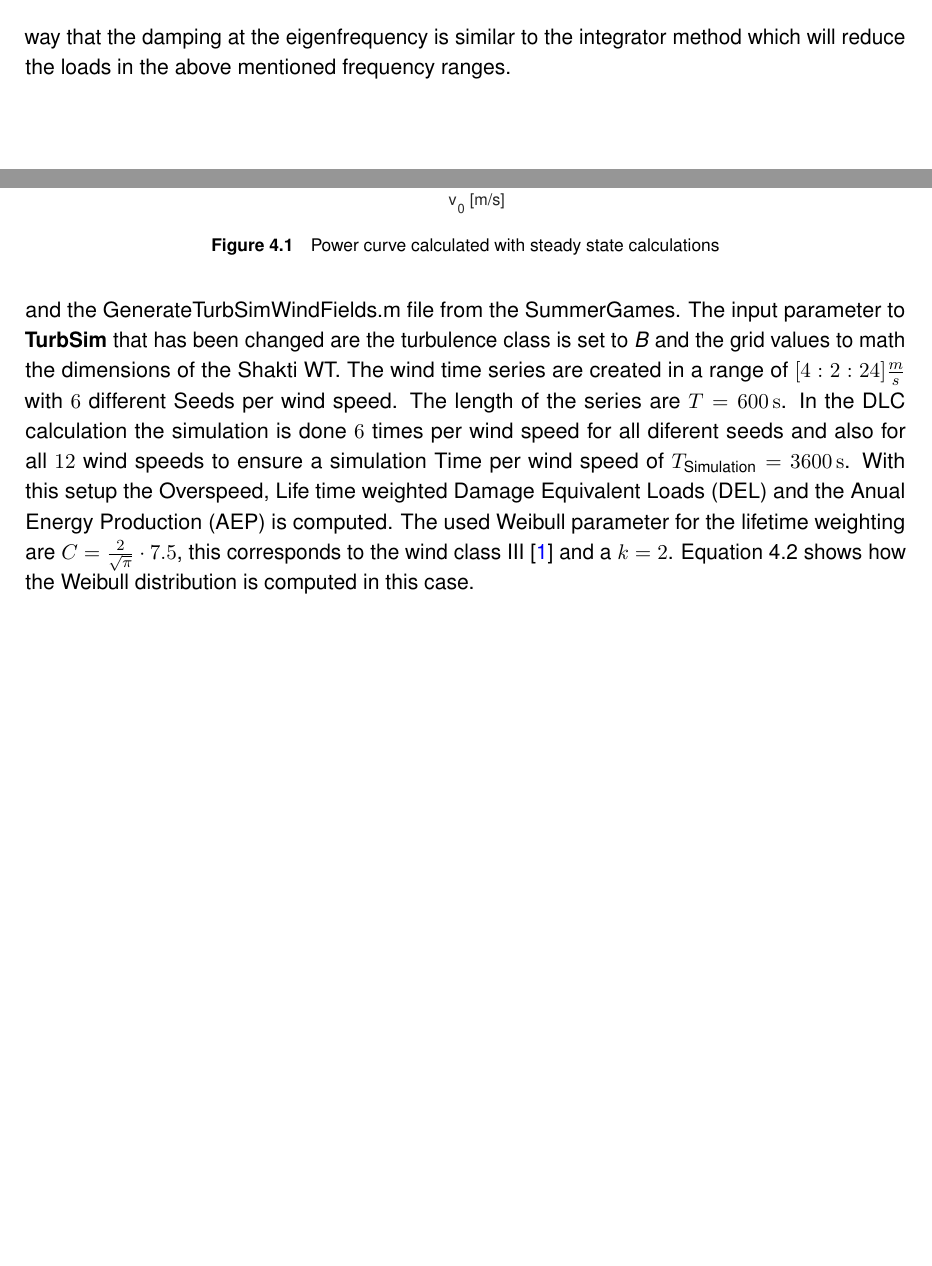
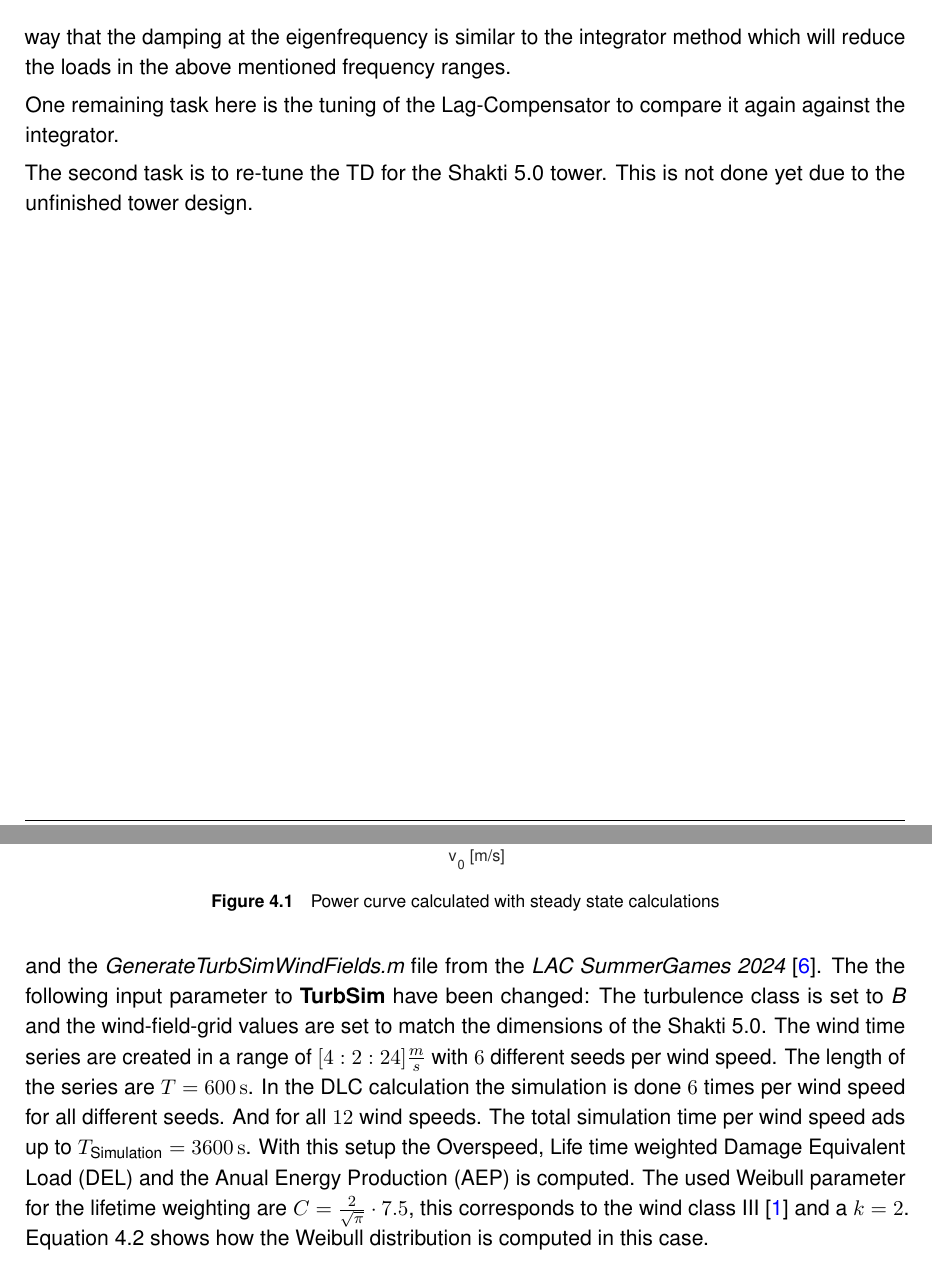
Before and after one commit to Plutoniumdrache/OptimusShaktiReport, a LaTeX thesis (ShaktiReport_Control/ShaktiReport_Control.tex, which reads ShaktiReport_Control/Sections/ParameterOptimization.tex, ShaktiReport_Control/Sections/TowerDamper.tex): two parts of pages 15 and 22 of 34, joined at a grey line, cut so that both start at the same text, the shorter picture padded with empty space. Compiled offline with pdfLaTeX.

Commit message:
Del update

```diff
--- a/ShaktiReport_Control/Sections/ParameterOptimization.tex
+++ b/ShaktiReport_Control/Sections/ParameterOptimization.tex
@@ -3,7 +3,14 @@
 %=================================================================================
 To optimize the controller and its parameters such as $k$ in Control-Region 2, $k_p$ for the pitch control in Control-Region 3, $\Delta P$ in Control-Region 2.5 and $\theta_k$ in Control-Region 3, a Brute-force optimization pattern has been followed.
 
-The used method runs the DLC 1.2 for the selected control parameter for a specified range of the control value. Used wind disturbance is created beforehand with the use of \textbf{TurbSim} and the GenerateTurbSimWindFields.m file from the SummerGames. The input parameter to \textbf{TurbSim} that has been changed are the turbulence class is set to \textit{B} and the grid values to math the dimensions of the Shakti WT. The wind time series are created in a range of $[4:2:24]\frac{m}{s}$ with $6$ different Seeds per wind speed. The length of the series are $T = \SI{600}{s}$. In the DLC calculation the simulation is done $6$ times per wind speed for all diferent seeds and also for all $12$ wind speeds to ensure a simulation Time per wind speed of $T_{\text{Simulation}} = \SI{3600}{s}$. With this setup the Overspeed, Life time weighted Damage Equivalent Loads (DEL) and the Anual Energy Production (AEP) is computed. The used Weibull parameter for the lifetime weighting are $C = \frac{2}{\sqrt{\pi}}\cdot7.5$, this corresponds to the wind class \MakeUppercase{\romannumeral 3} \cite{IEC61400-1} and a $k = 2$. Equation \ref{eq:Weibull} shows how the Weibull distribution is computed in this case.
+The used method runs the DLC 1.2 for the selected control parameter for a specified range of the control value.
+Used wind disturbance is created beforehand with the use of \textbf{TurbSim} and the \textit{GenerateTurbSimWindFields.m} file from the \textit{LAC SummerGames 2024} \cite{SummerGames}.
+The the following input parameter to \textbf{TurbSim} have been changed: The turbulence class is set to \textit{B} and the wind-field-grid values are set to match the dimensions of the \gls{shakti}.
+The wind time series are created in a range of $[4:2:24]\frac{m}{s}$ with $6$ different seeds per wind speed.
+The length of the series are $T = \SI{600}{s}$.
+In the DLC calculation the simulation is done $6$ times per wind speed for all different seeds. And for all $12$ wind speeds. The total simulation time per wind speed ads up to $T_{\text{Simulation}} = \SI{3600}{s}$.
+With this setup the Overspeed, Life time weighted Damage Equivalent Load (DEL) and the Anual Energy Production (AEP) is computed.
+The used Weibull parameter for the lifetime weighting are $C = \frac{2}{\sqrt{\pi}}\cdot7.5$, this corresponds to the wind class \MakeUppercase{\romannumeral 3} \cite{IEC61400-1} and a $k = 2$. Equation \ref{eq:Weibull} shows how the Weibull distribution is computed in this case.
 \begin{equation}
 	f(V_{\text{ref}}) = \frac{k}{C}\left(\frac{V_{\text{ref}}}{C}\right)^{k-1} \exp\left(-\left(\frac{V_{\text{ref}}}{C}\right)^k\right)
 	\label{eq:Weibull}
--- a/ShaktiReport_Control/Sections/TowerDamper.tex
+++ b/ShaktiReport_Control/Sections/TowerDamper.tex
@@ -99,3 +99,8 @@ To further test the used methods the SLOW-Model is disturbed with a turbulent wi
 \end{figure}
 
 Both methods reducing the loads at the eigenfrequency of the tower. The comparison of the damping method shows, that the Lag-Compensator has a higher damping effect at the eigenfrequency but leads to higher loads between $\SI{0.1}{Hz}$ and $\SI{0.2}{Hz}$ as well as above the eigenfrequency between $\SI{0.35}{Hz}$ and $\SI{0.55}{Hz}$. The Lag-Compensator can be tuned in such a way that the damping at the eigenfrequency is similar to the integrator method which will reduce the loads in the above mentioned frequency ranges.
+
+One remaining task here is the tuning of the Lag-Compensator to compare it again against the integrator.
+
+The second task is to re-tune the \gls{td} for the \gls{shakti} tower.
+This is not done yet due to the unfinished tower design.
```
Also changed, not shown: ShaktiReport_Control/References.bib (+8 -0 lines), ShaktiReport_Control/ShaktiReport_Control.pdf, ShaktiReport_Control/Sections/ParameterOptimization.tex (2 more changed lines), 1 other file.
